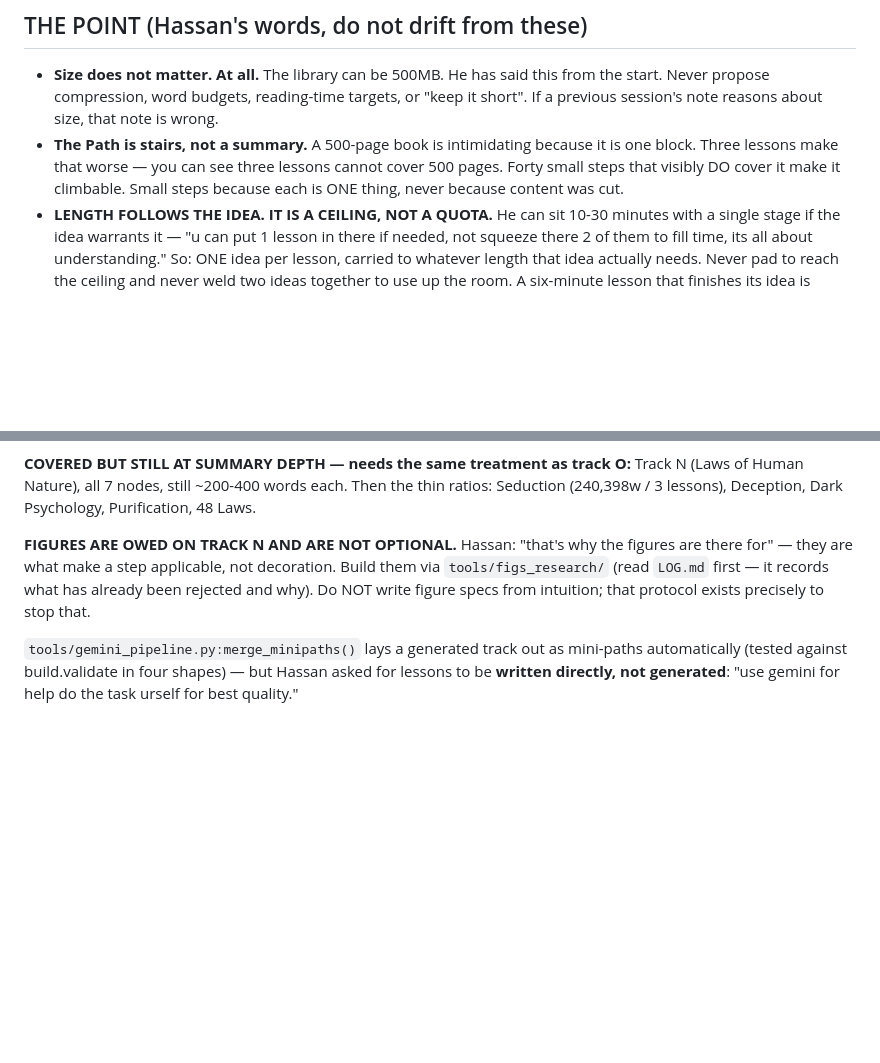
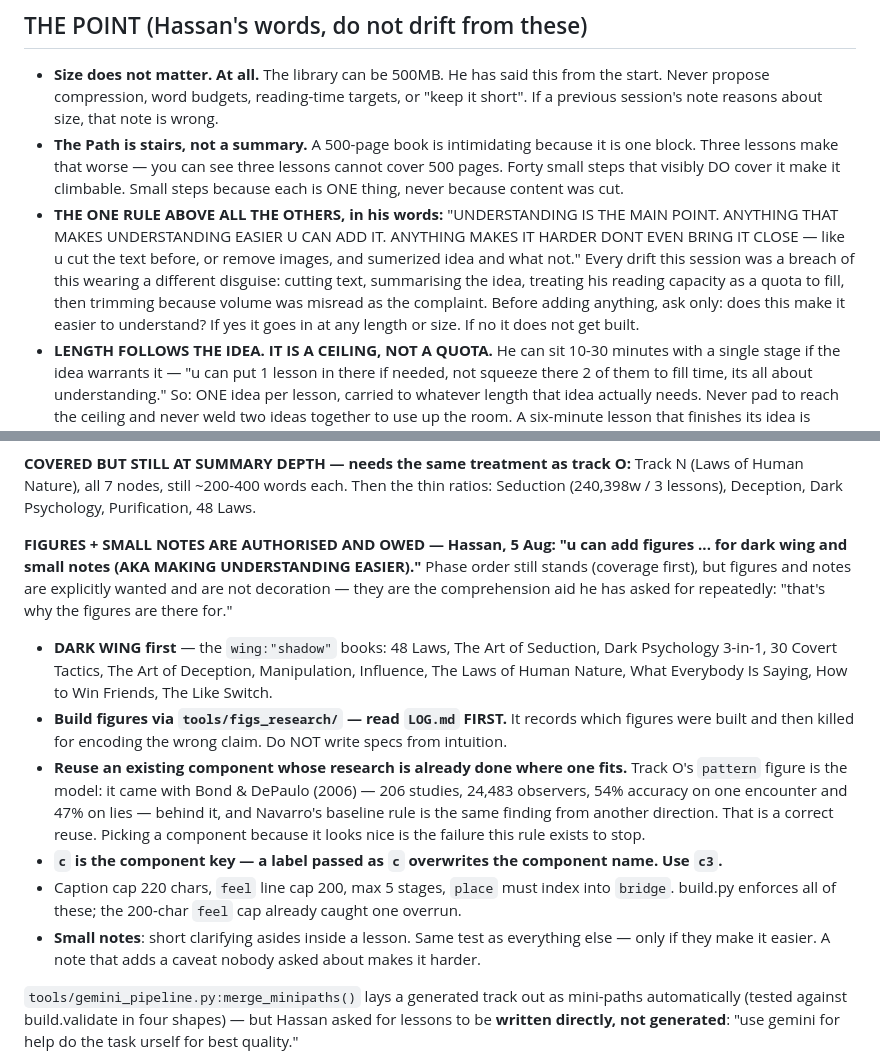
Before and after one commit to Hassan-Mujtabata/forbidden-library, a Markdown page: CONTINUE.md, 2 parts joined by grey strips. GitHub-like rendering; blank space fills up the shorter version.

Commit message:
CONTINUE: record the overriding rule and authorise figures + notes for the dark wing
Understanding is the only test. Anything that makes it easier goes in at any
length; anything that makes it harder is not built. Records the dark-wing
figure work as authorised, with the research protocol and the component
contract gotchas that have already cost time.

Co-Authored-By: Claude Opus 5 <noreply@anthropic.com>

```diff
--- a/CONTINUE.md
+++ b/CONTINUE.md
@@ -17,6 +17,13 @@ When you finish a job: tick it, add what you learned to "Hard rules", and commit
   Three lessons make that worse — you can see three lessons cannot cover 500 pages. Forty small
   steps that visibly DO cover it make it climbable. Small steps because each is ONE thing, never
   because content was cut.
+- **THE ONE RULE ABOVE ALL THE OTHERS, in his words:** "UNDERSTANDING IS THE MAIN POINT.
+  ANYTHING THAT MAKES UNDERSTANDING EASIER U CAN ADD IT. ANYTHING MAKES IT HARDER DONT EVEN
+  BRING IT CLOSE — like u cut the text before, or remove images, and sumerized idea and what
+  not." Every drift this session was a breach of this wearing a different disguise: cutting
+  text, summarising the idea, treating his reading capacity as a quota to fill, then trimming
+  because volume was misread as the complaint. Before adding anything, ask only: does this make
+  it easier to understand? If yes it goes in at any length or size. If no it does not get built.
 - **LENGTH FOLLOWS THE IDEA. IT IS A CEILING, NOT A QUOTA.** He can sit 10-30 minutes with a
   single stage if the idea warrants it — "u can put 1 lesson in there if needed, not squeeze
   there 2 of them to fill time, its all about understanding." So: ONE idea per lesson, carried
@@ -210,10 +217,26 @@ Track N (Laws of Human Nature), all 7 nodes, still ~200-400 words each.
 Then the thin ratios: Seduction (240,398w / 3 lessons), Deception, Dark Psychology, Purification,
 48 Laws.
 
-**FIGURES ARE OWED ON TRACK N AND ARE NOT OPTIONAL.** Hassan: "that's why the figures are there
-for" — they are what make a step applicable, not decoration. Build them via
-`tools/figs_research/` (read `LOG.md` first — it records what has already been rejected and why).
-Do NOT write figure specs from intuition; that protocol exists precisely to stop that.
+**FIGURES + SMALL NOTES ARE AUTHORISED AND OWED — Hassan, 5 Aug: "u can add figures ... for
+dark wing and small notes (AKA MAKING UNDERSTANDING EASIER)."** Phase order still stands
+(coverage first), but figures and notes are explicitly wanted and are not decoration — they are
+the comprehension aid he has asked for repeatedly: "that's why the figures are there for."
+
+- **DARK WING first** — the `wing:"shadow"` books: 48 Laws, The Art of Seduction, Dark
+  Psychology 3-in-1, 30 Covert Tactics, The Art of Deception, Manipulation, Influence, The Laws
+  of Human Nature, What Everybody Is Saying, How to Win Friends, The Like Switch.
+- **Build figures via `tools/figs_research/` — read `LOG.md` FIRST.** It records which figures
+  were built and then killed for encoding the wrong claim. Do NOT write specs from intuition.
+- **Reuse an existing component whose research is already done where one fits.** Track O's
+  `pattern` figure is the model: it came with Bond & DePaulo (2006) — 206 studies, 24,483
+  observers, 54% accuracy on one encounter and 47% on lies — behind it, and Navarro's baseline
+  rule is the same finding from another direction. That is a correct reuse. Picking a component
+  because it looks nice is the failure this rule exists to stop.
+- **`c` is the component key — a label passed as `c` overwrites the component name. Use `c3`.**
+- Caption cap 220 chars, `feel` line cap 200, max 5 stages, `place` must index into `bridge`.
+  build.py enforces all of these; the 200-char `feel` cap already caught one overrun.
+- **Small notes**: short clarifying asides inside a lesson. Same test as everything else — only
+  if they make it easier. A note that adds a caveat nobody asked about makes it harder.
 
 `tools/gemini_pipeline.py:merge_minipaths()` lays a generated track out as mini-paths
 automatically (tested against build.validate in four shapes) — but Hassan asked for lessons to be
```
